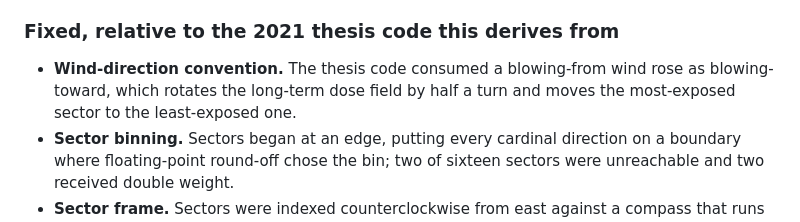
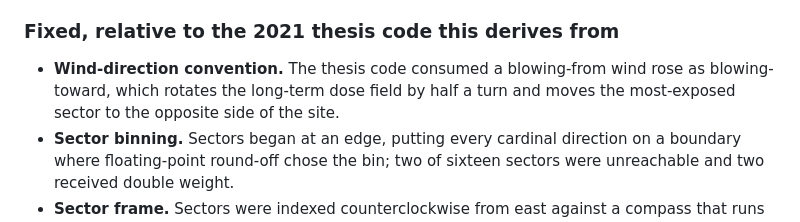
Before and after one commit to PaulGoG/AtmosphericDispersion.jl, a Markdown page: CHANGELOG.md, the part around the change. Rendered like a GitHub page.

```diff
--- a/CHANGELOG.md
+++ b/CHANGELOG.md
@@ -225,7 +225,7 @@ stable, which is what the leading zero means.
 
 - **Wind-direction convention.** The thesis code consumed a blowing-from wind
   rose as blowing-toward, which rotates the long-term dose field by half a turn
-  and moves the most-exposed sector to the least-exposed one.
+  and moves the most-exposed sector to the opposite side of the site.
 - **Sector binning.** Sectors began at an edge, putting every cardinal direction
   on a boundary where floating-point round-off chose the bin; two of sixteen
   sectors were unreachable and two received double weight.
```
Also changed, not shown: docs/src/conventions.md (+3 -3 lines).
